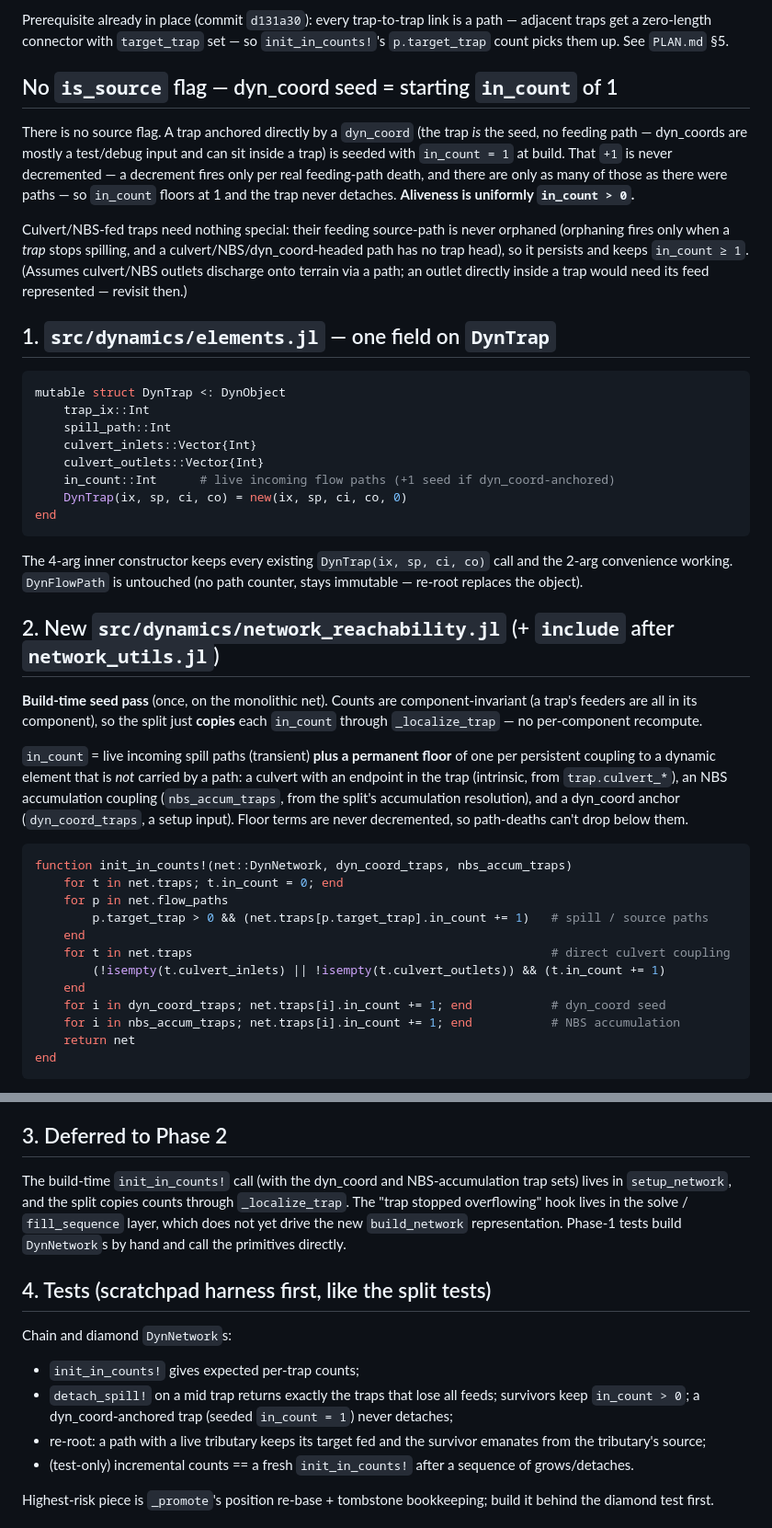
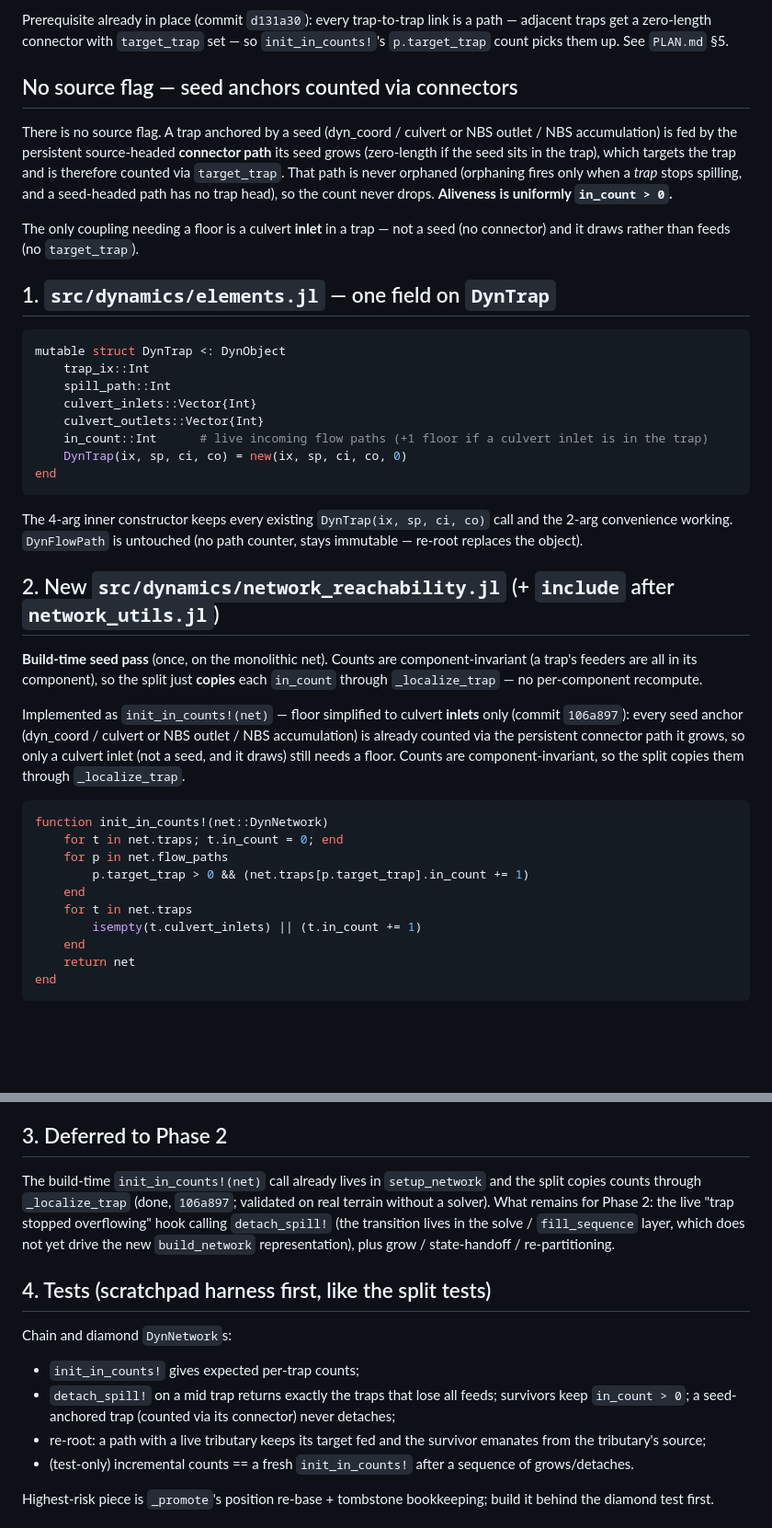
Before and after one commit to sintefmath/SurfaceWaterIntegratedModeling.jl, a Markdown page: agent/DYNAMIC_MEMBERSHIP_PHASE1.md, 2 parts joined by grey strips. Shown at 92% size. GitHub-like rendering; blank space fills up the shorter version.

````diff
--- a/agent/DYNAMIC_MEMBERSHIP_PHASE1.md
+++ b/agent/DYNAMIC_MEMBERSHIP_PHASE1.md
@@ -8,20 +8,17 @@ Prerequisite already in place (commit `d131a30`): every trap-to-trap link is a
 path — adjacent traps get a zero-length connector with `target_trap` set — so
 `init_in_counts!`'s `p.target_trap` count picks them up. See `PLAN.md` §5.
 
-## No `is_source` flag — dyn_coord seed = starting `in_count` of 1
+## No source flag — seed anchors counted via connectors
 
-There is no source flag. A trap anchored directly by a `dyn_coord` (the trap *is*
-the seed, no feeding path — dyn_coords are mostly a test/debug input and can sit
-inside a trap) is seeded with `in_count = 1` at build. That `+1` is never
-decremented — a decrement fires only per real feeding-path death, and there are
-only as many of those as there were paths — so `in_count` floors at 1 and the
-trap never detaches. **Aliveness is uniformly `in_count > 0`.**
+There is no source flag. A trap anchored by a seed (dyn_coord / culvert or NBS
+outlet / NBS accumulation) is fed by the persistent source-headed **connector path**
+its seed grows (zero-length if the seed sits in the trap), which targets the trap and
+is therefore counted via `target_trap`. That path is never orphaned (orphaning fires
+only when a *trap* stops spilling, and a seed-headed path has no trap head), so the
+count never drops. **Aliveness is uniformly `in_count > 0`.**
 
-Culvert/NBS-fed traps need nothing special: their feeding source-path is never
-orphaned (orphaning fires only when a *trap* stops spilling, and a
-culvert/NBS/dyn_coord-headed path has no trap head), so it persists and keeps
-`in_count ≥ 1`. (Assumes culvert/NBS outlets discharge onto terrain via a path;
-an outlet directly inside a trap would need its feed represented — revisit then.)
+The only coupling needing a floor is a culvert **inlet** in a trap — not a seed (no
+connector) and it draws rather than feeds (no `target_trap`).
 
 ## 1. `src/dynamics/elements.jl` — one field on `DynTrap`
 
@@ -31,7 +28,7 @@ mutable struct DynTrap <: DynObject
     spill_path::Int
     culvert_inlets::Vector{Int}
     culvert_outlets::Vector{Int}
-    in_count::Int      # live incoming flow paths (+1 seed if dyn_coord-anchored)
+    in_count::Int      # live incoming flow paths (+1 floor if a culvert inlet is in the trap)
     DynTrap(ix, sp, ci, co) = new(ix, sp, ci, co, 0)
 end
 ```
@@ -46,23 +43,20 @@ stays immutable — re-root replaces the object).
 component-invariant (a trap's feeders are all in its component), so the split just
 **copies** each `in_count` through `_localize_trap` — no per-component recompute.
 
-`in_count` = live incoming spill paths (transient) **plus a permanent floor** of
-one per persistent coupling to a dynamic element that is *not* carried by a path:
-a culvert with an endpoint in the trap (intrinsic, from `trap.culvert_*`), an NBS
-accumulation coupling (`nbs_accum_traps`, from the split's accumulation
-resolution), and a dyn_coord anchor (`dyn_coord_traps`, a setup input). Floor
-terms are never decremented, so path-deaths can't drop below them.
+Implemented as `init_in_counts!(net)` — floor simplified to culvert **inlets** only
+(commit `106a897`): every seed anchor (dyn_coord / culvert or NBS outlet / NBS
+accumulation) is already counted via the persistent connector path it grows, so only a
+culvert inlet (not a seed, and it draws) still needs a floor. Counts are
+component-invariant, so the split copies them through `_localize_trap`.
 ```julia
-function init_in_counts!(net::DynNetwork, dyn_coord_traps, nbs_accum_traps)
+function init_in_counts!(net::DynNetwork)
     for t in net.traps; t.in_count = 0; end
     for p in net.flow_paths
-        p.target_trap > 0 && (net.traps[p.target_trap].in_count += 1)   # spill / source paths
+        p.target_trap > 0 && (net.traps[p.target_trap].in_count += 1)
     end
-    for t in net.traps                                                  # direct culvert coupling
-        (!isempty(t.culvert_inlets) || !isempty(t.culvert_outlets)) && (t.in_count += 1)
+    for t in net.traps
+        isempty(t.culvert_inlets) || (t.in_count += 1)
     end
-    for i in dyn_coord_traps; net.traps[i].in_count += 1; end           # dyn_coord seed
-    for i in nbs_accum_traps; net.traps[i].in_count += 1; end           # NBS accumulation
     return net
 end
 ```
@@ -123,19 +117,19 @@ Careful bits (to solve during implementation):
 
 ## 3. Deferred to Phase 2
 
-The build-time `init_in_counts!` call (with the dyn_coord and NBS-accumulation
-trap sets) lives in `setup_network`, and the split copies counts through
-`_localize_trap`. The "trap stopped overflowing" hook lives in the solve /
+The build-time `init_in_counts!(net)` call already lives in `setup_network` and the
+split copies counts through `_localize_trap` (done, `106a897`; validated on real
+terrain without a solver). What remains for Phase 2: the live "trap stopped
+overflowing" hook calling `detach_spill!` (the transition lives in the solve /
 `fill_sequence` layer, which does not yet drive the new `build_network`
-representation. Phase-1 tests build `DynNetwork`s by hand and call the primitives
-directly.
+representation), plus grow / state-handoff / re-partitioning.
 
 ## 4. Tests (scratchpad harness first, like the split tests)
 
 Chain and diamond `DynNetwork`s:
 - `init_in_counts!` gives expected per-trap counts;
 - `detach_spill!` on a mid trap returns exactly the traps that lose all feeds;
-  survivors keep `in_count > 0`; a dyn_coord-anchored trap (seeded `in_count = 1`)
+  survivors keep `in_count > 0`; a seed-anchored trap (counted via its connector)
   never detaches;
 - re-root: a path with a live tributary keeps its target fed and the survivor
   emanates from the tributary's source;
````
Also changed, not shown: agent/DYNAMIC_MEMBERSHIP_PLAN.md (+23 -29 lines).
